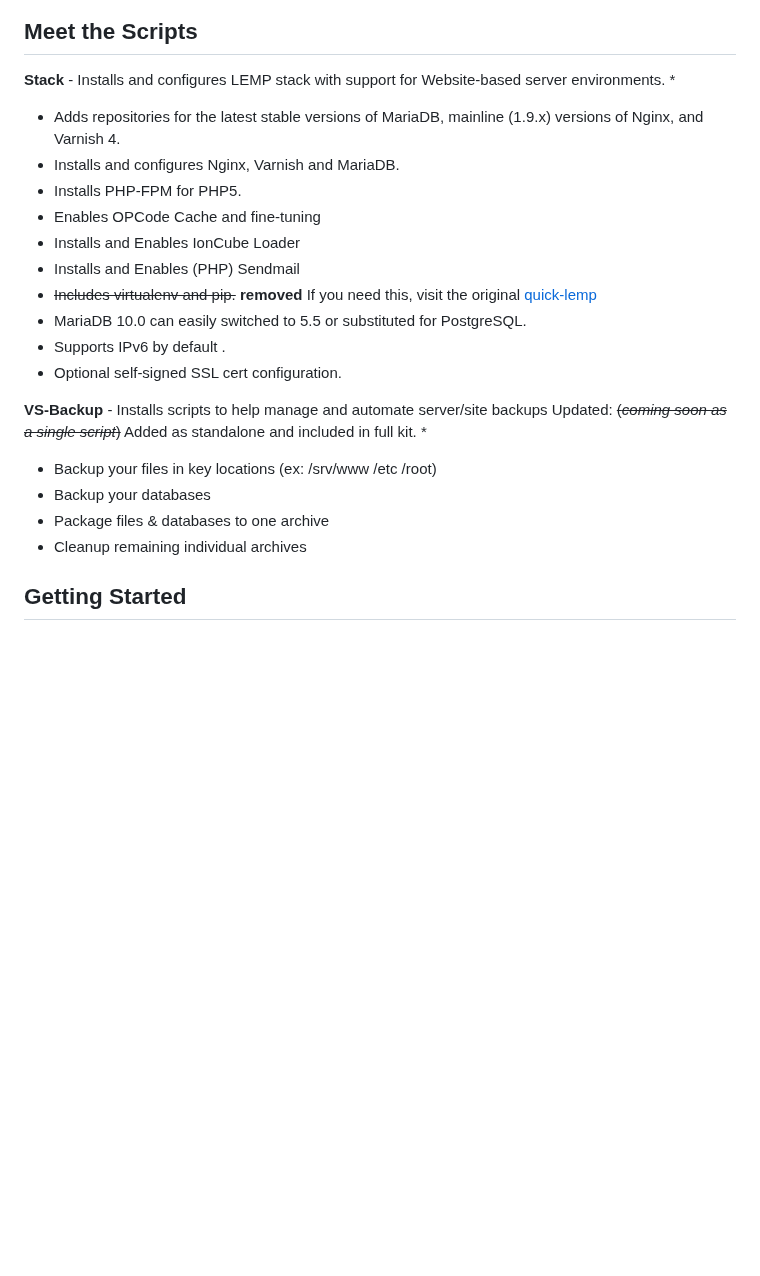
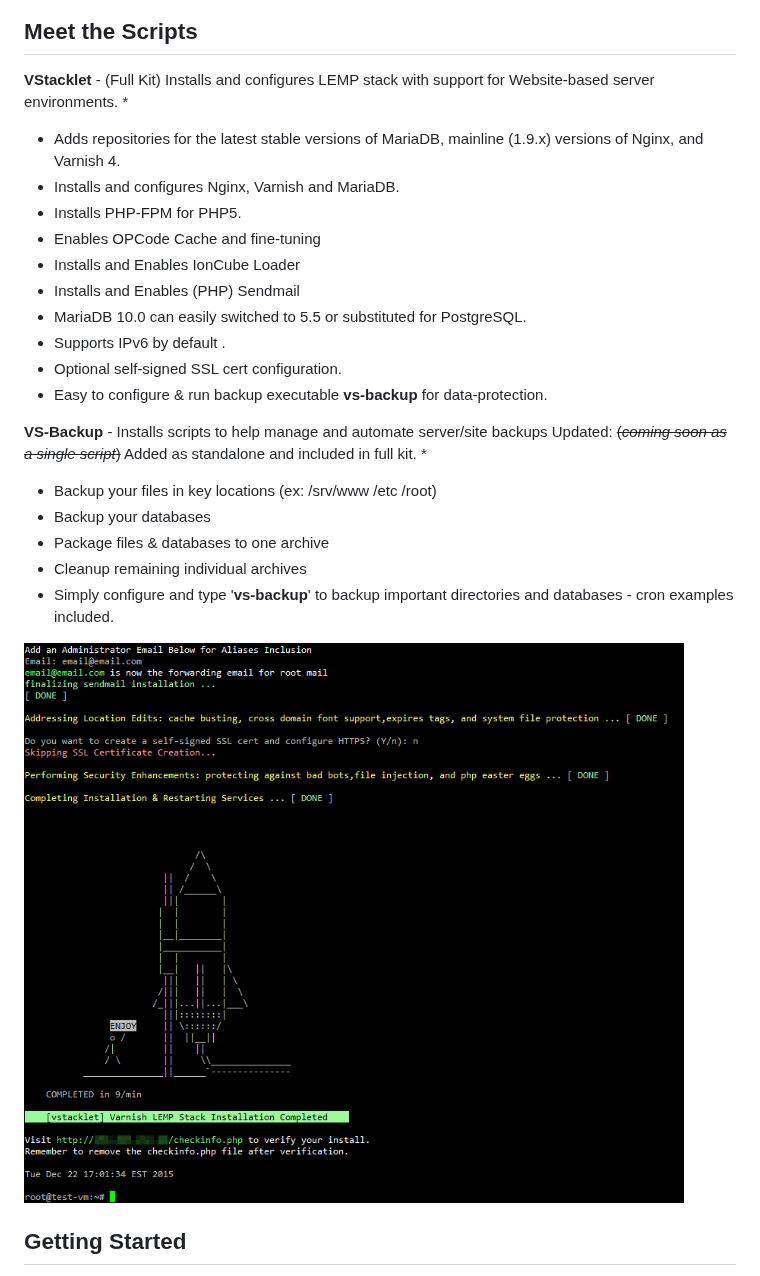
Before and after one commit to JMSDOnline/vstacklet, a Markdown page: README.md, the part around one of its changes. Drawn GitHub-style; blank space fills up the shorter version.

```diff
--- a/README.md
+++ b/README.md
@@ -43,7 +37,7 @@ Total script install time on a $5 <a href="https://www.digitalocean.com/?refcode
  Meet the Scripts
 --------
 
-__Stack__ - Installs and configures LEMP stack with support for Website-based server environments.
+__VStacklet__ - (Full Kit) Installs and configures LEMP stack with support for Website-based server environments.
   *
   * Adds repositories for the latest stable versions of MariaDB, mainline (1.9.x) versions of Nginx, and Varnish 4.
   * Installs and configures Nginx, Varnish and MariaDB.
@@ -51,10 +45,10 @@ __Stack__ - Installs and configures LEMP stack with support for Website-based se
   * Enables OPCode Cache and fine-tuning
   * Installs and Enables IonCube Loader
   * Installs and Enables (PHP) Sendmail
-  * ~~Includes virtualenv and pip.~~ **removed** If you need this, visit the original [quick-lemp](https://github.com/jbradach/quick-lemp/)
   * MariaDB 10.0 can easily switched to 5.5 or substituted for PostgreSQL.
   * Supports IPv6 by default .
   * Optional self-signed SSL cert configuration.
+  * Easy to configure & run backup executable __vs-backup__ for data-protection.
 
 __VS-Backup__ - Installs scripts to help manage and automate server/site backups
 Updated: ~~(_coming soon as a single script_)~~ Added as standalone and included in full kit.
@@ -63,7 +57,9 @@ Updated: ~~(_coming soon as a single script_)~~ Added as standalone and included
   * Backup your databases
   * Package files & databases to one archive
   * Cleanup remaining individual archives
+  * Simply configure and type '__vs-backup__' to backup important directories and databases - cron examples included.
 
+![VS-Backup](https://github.com/JMSDOnline/vstacklet/blob/master/images/vstacklet-script-preview2.png "VStacklets VS-Backup Utility")
 
 Getting Started
 ----------------
```
Also changed, not shown: other parts of README.md (+17 -10 lines), images/vs-backup-utility-preview.png (added).
